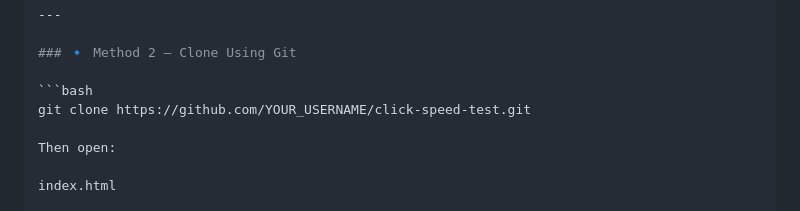
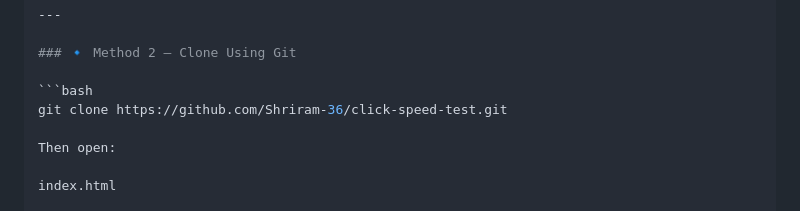
Before and after one commit to Shriram-36/click-speed-test, a Markdown page: README.md, the part around the change. GitHub-like rendering.

Commit message:
Update Git clone URL in README

````diff
--- a/README.md
+++ b/README.md
@@ -186,7 +186,7 @@ Test how fast you can click within a given time and calculate your CPS (Clicks P
 ### 🔹 Method 2 – Clone Using Git
 
 ```bash
-git clone https://github.com/YOUR_USERNAME/click-speed-test.git
+git clone https://github.com/Shriram-36/click-speed-test.git
 
 Then open:
 
````
